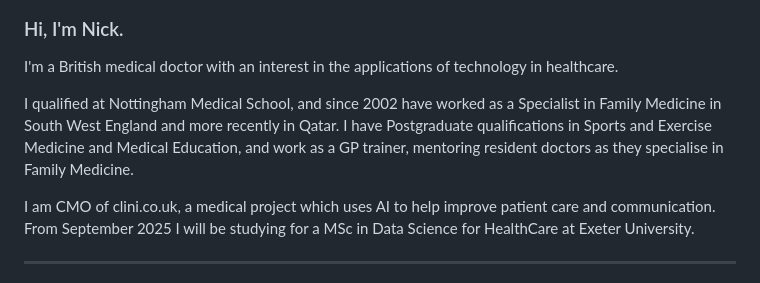
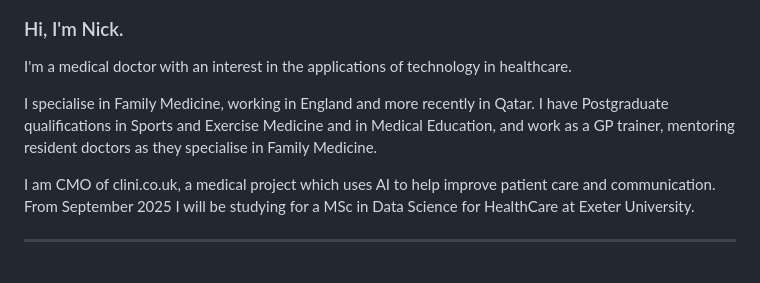
Before and after one commit to nyberry/nyberrysite, a Markdown page: bio.md, the part around the change. GitHub-like rendering.

Commit message:
change bio message

```diff
--- a/bio.md
+++ b/bio.md
@@ -6,9 +6,9 @@ title: bio
 <img class="profile_img" src="/assets/images/headshot.jpg" alt="Centered Image">
 
 ### Hi, I'm Nick.
-I'm a British medical doctor with an interest in the applications of technology in healthcare.
+I'm a medical doctor with an interest in the applications of technology in healthcare.
 
-I qualified at Nottingham Medical School, and since 2002 have worked as a Specialist in Family Medicine in South West England and more recently in Qatar. I have Postgraduate qualifications in Sports and Exercise Medicine and Medical Education, and work as a GP trainer, mentoring resident doctors as they specialise in Family Medicine.
+I specialise in Family Medicine, working in England and more recently in Qatar. I have Postgraduate qualifications in Sports and Exercise Medicine and in Medical Education, and work as a GP trainer, mentoring resident doctors as they specialise in Family Medicine.
 
 I am CMO of clini.co.uk, a medical project which uses AI to help improve patient care and communication. From September 2025 I will be studying for a MSc in Data Science for HealthCare at Exeter University.
 
```
